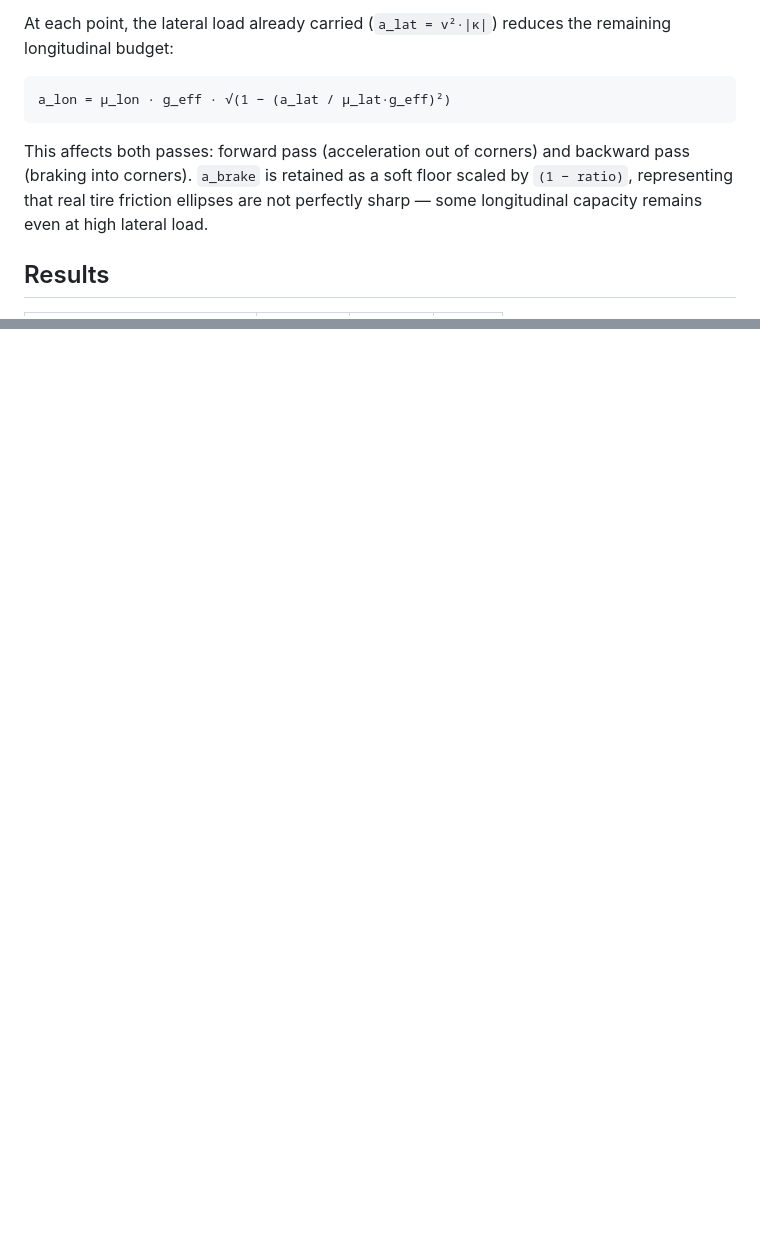
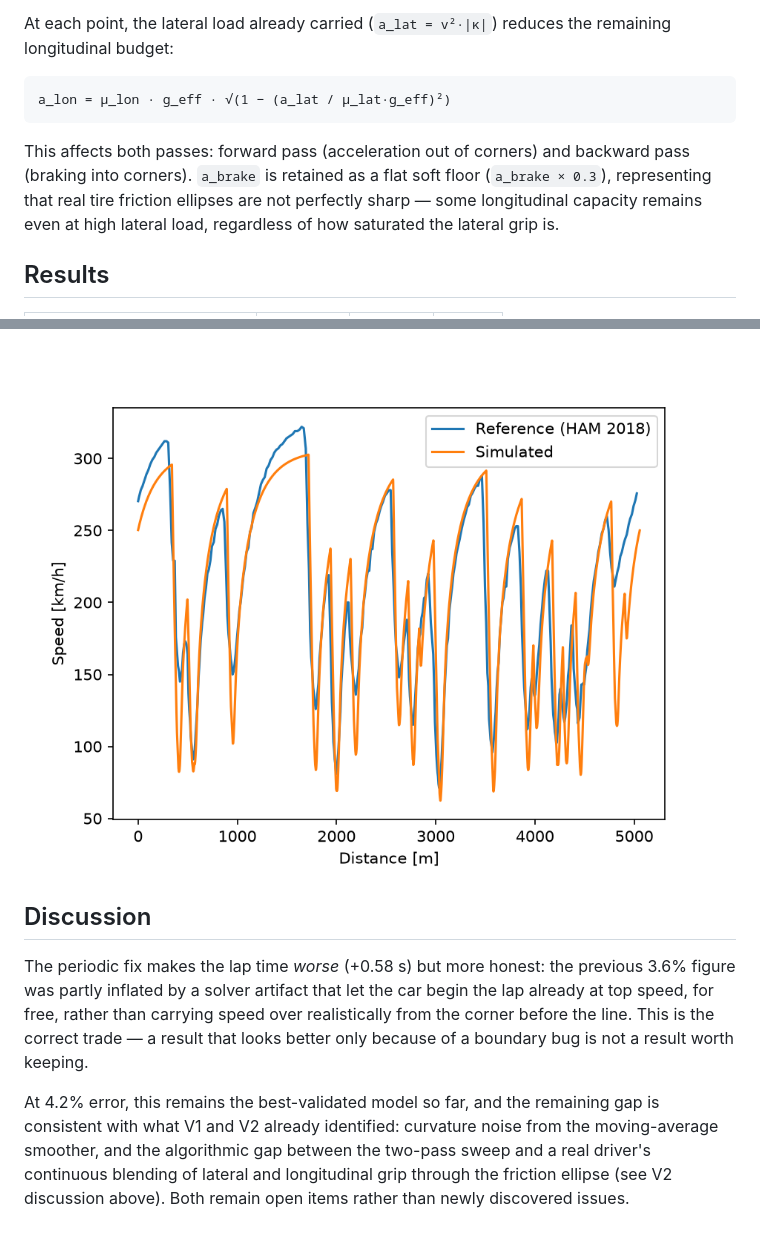
Before and after one commit to alicjakr/f1-lap-sim, a Markdown page: results/DISCUSSION.md, 2 parts joined by grey strips. Drawn GitHub-style; pictures changed too: results/comparison_v3_periodic.png (added); blank space fills up the shorter version.

Commit message:
docs: add V3 results and fix stale V2 brake-floor description

````diff
--- a/results/DISCUSSION.md
+++ b/results/DISCUSSION.md
@@ -107,7 +107,7 @@ At each point, the lateral load already carried (`a_lat = v²·|κ|`) reduces th
 a_lon = μ_lon · g_eff · √(1 − (a_lat / μ_lat·g_eff)²)
 ```
 
-This affects both passes: forward pass (acceleration out of corners) and backward pass (braking into corners). `a_brake` is retained as a soft floor scaled by `(1 − ratio)`, representing that real tire friction ellipses are not perfectly sharp — some longitudinal capacity remains even at high lateral load.
+This affects both passes: forward pass (acceleration out of corners) and backward pass (braking into corners). `a_brake` is retained as a flat soft floor (`a_brake × 0.3`), representing that real tire friction ellipses are not perfectly sharp — some longitudinal capacity remains even at high lateral load, regardless of how saturated the lateral grip is.
 
 ## Results
 
@@ -132,0 +172,7 @@ The algorithmic gap is fundamental to the two-pass approach and cannot be closed
+![V3 periodic boundary fix](comparison_v3_periodic.png)
+
+## Discussion
+
+The periodic fix makes the lap time *worse* (+0.58 s) but more honest: the previous 3.6% figure was partly inflated by a solver artifact that let the car begin the lap already at top speed, for free, rather than carrying speed over realistically from the corner before the line. This is the correct trade — a result that looks better only because of a boundary bug is not a result worth keeping.
+
+At 4.2% error, this remains the best-validated model so far, and the remaining gap is consistent with what V1 and V2 already identified: curvature noise from the moving-average smoother, and the algorithmic gap between the two-pass sweep and a real driver's continuous blending of lateral and longitudinal grip through the friction ellipse (see V2 discussion above). Both remain open items rather than newly discovered issues.
````
Also changed, not shown: other parts of results/DISCUSSION.md (+39 -0 lines).
